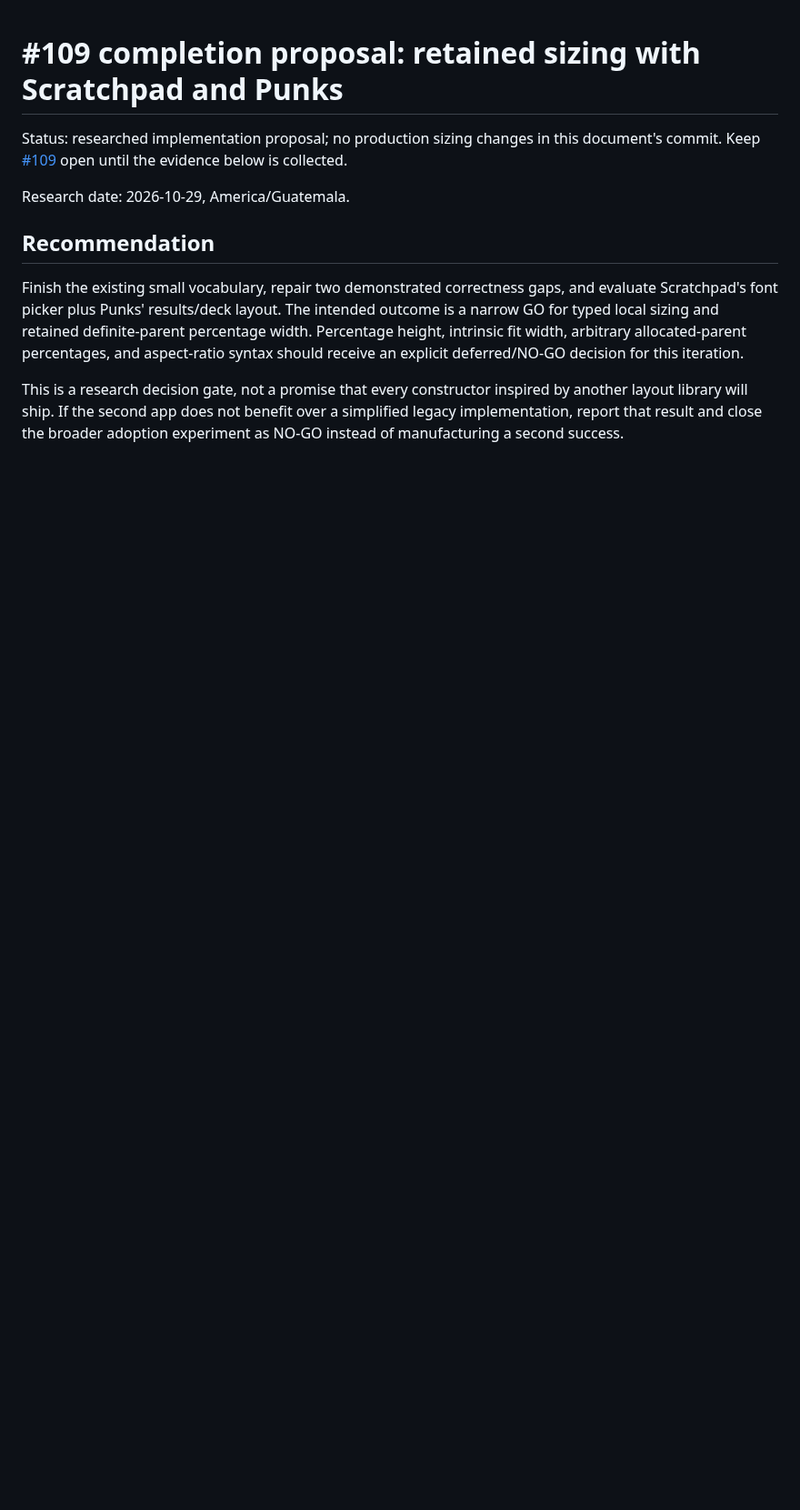
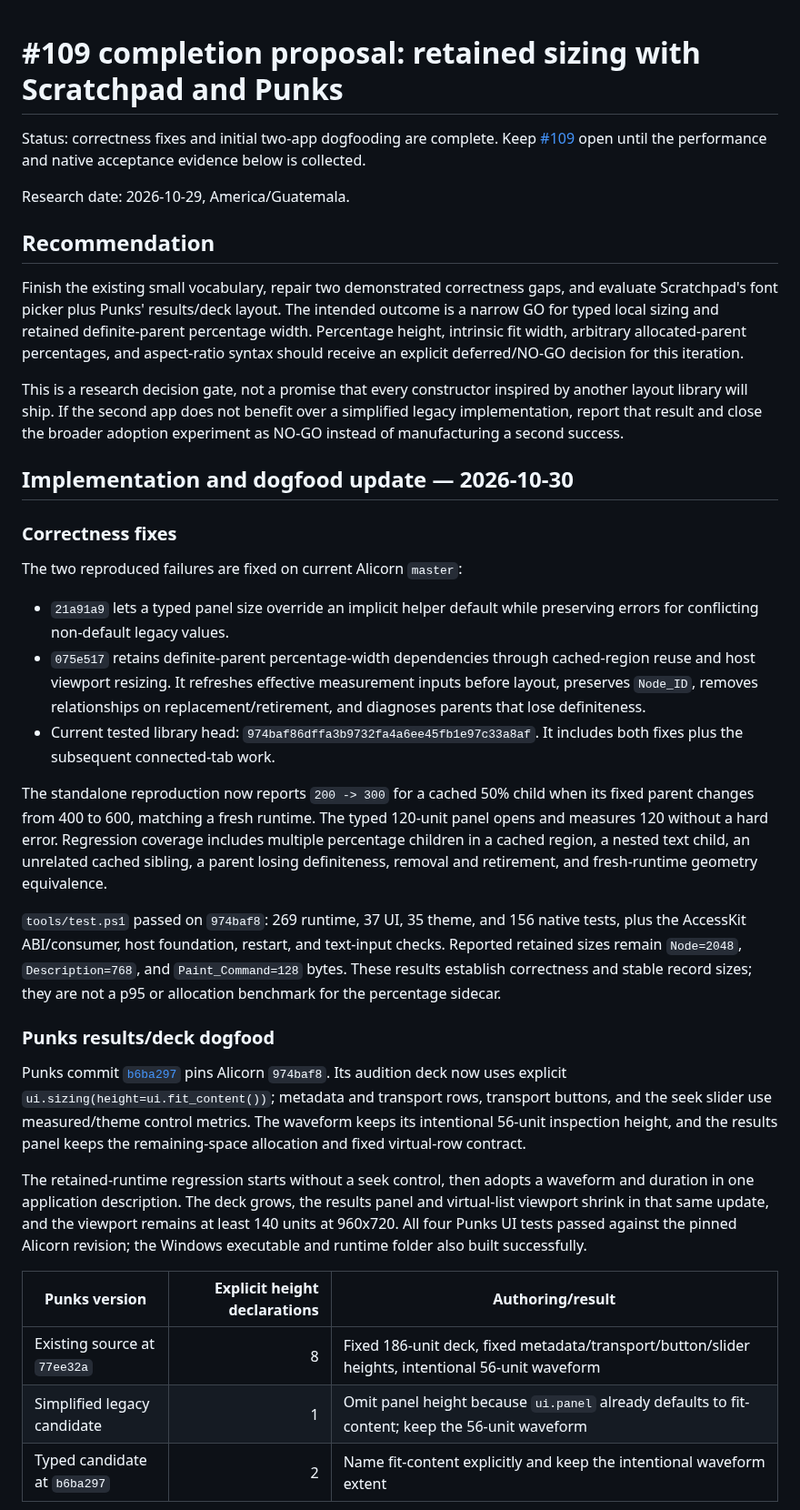
Before and after one commit to samanshaiza004/alicorn, a Markdown page: docs/research/issue-109-completion-plan.md, the part around one of its changes. Shown at 91% size. GitHub-like rendering; blank space fills up the shorter version.

Commit message:
docs: record issue 109 dogfood results

```diff
--- a/docs/research/issue-109-completion-plan.md
+++ b/docs/research/issue-109-completion-plan.md
@@ -1,8 +1,8 @@
 # #109 completion proposal: retained sizing with Scratchpad and Punks
 
-Status: researched implementation proposal; no production sizing changes in
-this document's commit. Keep [#109](https://github.com/samanshaiza004/alicorn/issues/109)
-open until the evidence below is collected.
+Status: correctness fixes and initial two-app dogfooding are complete. Keep
+[#109](https://github.com/samanshaiza004/alicorn/issues/109) open until the
+performance and native acceptance evidence below is collected.
 
 Research date: 2026-10-29, America/Guatemala.
 
@@ -20,3 +20,54 @@ by another layout library will ship. If the second app does not benefit over a
 simplified legacy implementation, report that result and close the broader
 adoption experiment as NO-GO instead of manufacturing a second success.
 
+## Implementation and dogfood update — 2026-10-30
+
+### Correctness fixes
+
+The two reproduced failures are fixed on current Alicorn `master`:
+
+- `21a91a9` lets a typed panel size override an implicit helper default while
+  preserving errors for conflicting non-default legacy values.
+- `075e517` retains definite-parent percentage-width dependencies through
+  cached-region reuse and host viewport resizing. It refreshes effective
+  measurement inputs before layout, preserves `Node_ID`, removes relationships
+  on replacement/retirement, and diagnoses parents that lose definiteness.
+- Current tested library head: `974baf86dffa3b9732fa4a6ee45fb1e97c33a8af`.
+  It includes both fixes plus the subsequent connected-tab work.
+
+The standalone reproduction now reports `200 -> 300` for a cached 50% child
+when its fixed parent changes from 400 to 600, matching a fresh runtime. The
+typed 120-unit panel opens and measures 120 without a hard error. Regression
+coverage includes multiple percentage children in a cached region, a nested
+text child, an unrelated cached sibling, a parent losing definiteness, removal
+and retirement, and fresh-runtime geometry equivalence.
+
+`tools/test.ps1` passed on `974baf8`: 269 runtime, 37 UI, 35 theme, and 156
+native tests, plus the AccessKit ABI/consumer, host foundation, restart, and
+text-input checks. Reported retained sizes remain `Node=2048`,
+`Description=768`, and `Paint_Command=128` bytes. These results establish
+correctness and stable record sizes; they are not a p95 or allocation benchmark
+for the percentage sidecar.
+
+### Punks results/deck dogfood
+
+Punks commit [`b6ba297`](https://github.com/samanshaiza004/punks/commit/b6ba297)
+pins Alicorn `974baf8`. Its audition deck now uses explicit
+`ui.sizing(height=ui.fit_content())`; metadata and transport rows, transport
+buttons, and the seek slider use measured/theme control metrics. The waveform
+keeps its intentional 56-unit inspection height, and the results panel keeps
+the remaining-space allocation and fixed virtual-row contract.
+
+The retained-runtime regression starts without a seek control, then adopts a
+waveform and duration in one application description. The deck grows, the
+results panel and virtual-list viewport shrink in that same update, and the
+viewport remains at least 140 units at 960x720. All four Punks UI tests passed
+against the pinned Alicorn revision; the Windows executable and runtime folder
+also built successfully.
+
+| Punks version | Explicit height declarations | Authoring/result |
+| --- | ---: | --- |
+| Existing source at `77ee32a` | 8 | Fixed 186-unit deck, fixed metadata/transport/button/slider heights, intentional 56-unit waveform |
+| Simplified legacy candidate | 1 | Omit panel height because `ui.panel` already defaults to fit-content; keep the 56-unit waveform |
+| Typed candidate at `b6ba297` | 2 | Name fit-content explicitly and keep the intentional waveform extent |
+
```
Also changed, not shown: other parts of docs/research/issue-109-completion-plan.md (+45 -3 lines).
